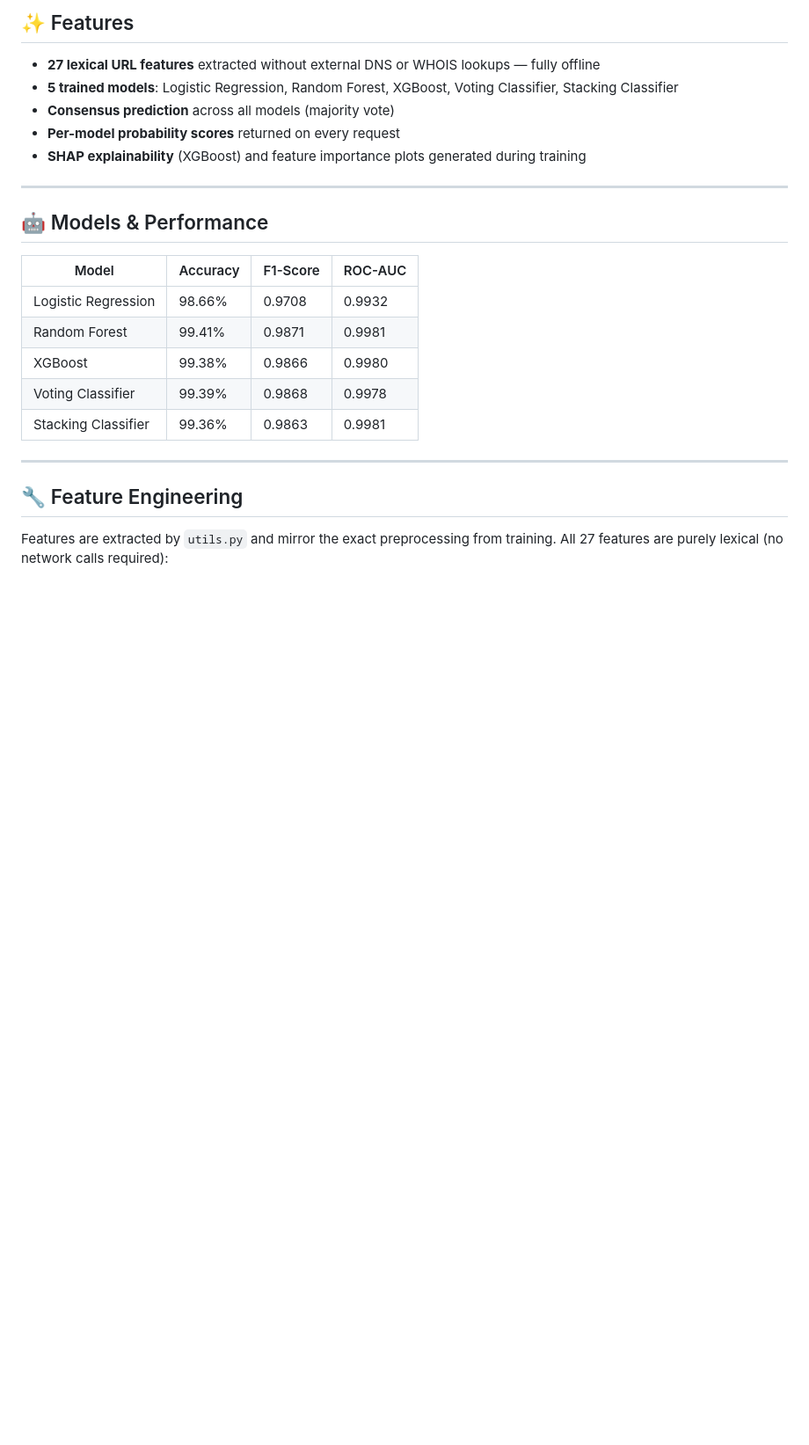
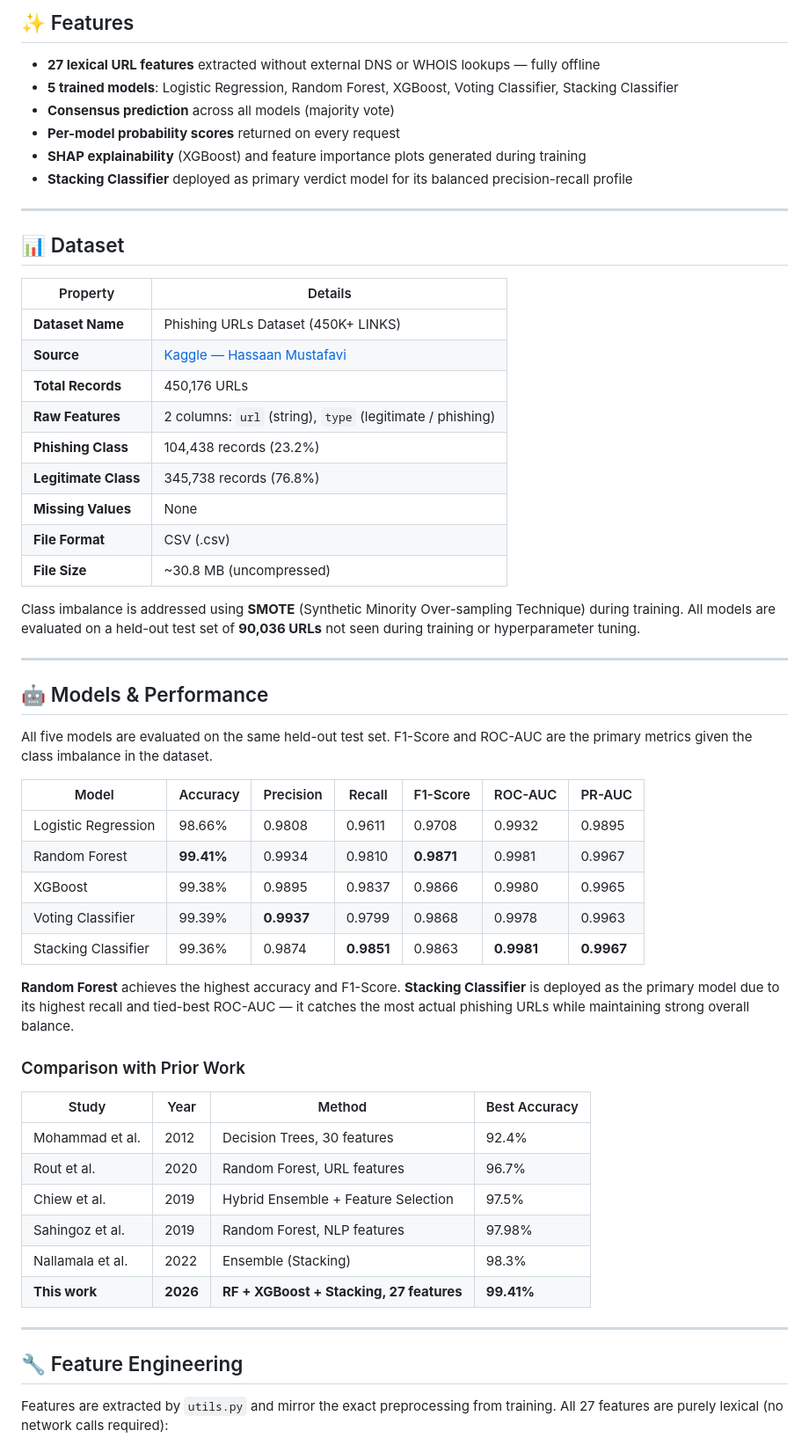
Before and after one commit to vaishnavi-2105/AI-based-phishing, a Markdown page: README.md, the part around one of its changes. Shown at 88% size. Rendered like a GitHub page; blank space fills up the shorter version.

```diff
--- a/README.md
+++ b/README.md
@@ -49,18 +52,53 @@ phishing-url-detection/
 - **Consensus prediction** across all models (majority vote)
 - **Per-model probability scores** returned on every request
 - **SHAP explainability** (XGBoost) and feature importance plots generated during training
+- **Stacking Classifier** deployed as primary verdict model for its balanced precision-recall profile
+
+---
+
+## 📊 Dataset
+
+| Property | Details |
+|---|---|
+| **Dataset Name** | Phishing URLs Dataset (450K+ LINKS) |
+| **Source** | [Kaggle — Hassaan Mustafavi](https://www.kaggle.com/datasets/hassaanmustafavi/phishing-urls-dataset) |
+| **Total Records** | 450,176 URLs |
+| **Raw Features** | 2 columns: `url` (string), `type` (legitimate / phishing) |
+| **Phishing Class** | 104,438 records (23.2%) |
+| **Legitimate Class** | 345,738 records (76.8%) |
+| **Missing Values** | None |
+| **File Format** | CSV (.csv) |
+| **File Size** | ~30.8 MB (uncompressed) |
+
+Class imbalance is addressed using **SMOTE** (Synthetic Minority Over-sampling Technique) during training. All models are evaluated on a held-out test set of **90,036 URLs** not seen during training or hyperparameter tuning.
 
 ---
 
 ## 🤖 Models & Performance
 
-| Model               | Accuracy | F1-Score | ROC-AUC |
-|---------------------|----------|----------|---------|
-| Logistic Regression | 98.66%   | 0.9708   | 0.9932  |
-| Random Forest       | 99.41%   | 0.9871   | 0.9981  |
-| XGBoost             | 99.38%   | 0.9866   | 0.9980  |
-| Voting Classifier   | 99.39%   | 0.9868   | 0.9978  |
-| Stacking Classifier | 99.36%   | 0.9863   | 0.9981  |
+All five models are evaluated on the same held-out test set. F1-Score and ROC-AUC are the primary metrics given the class imbalance in the dataset.
+
+| Model | Accuracy | Precision | Recall | F1-Score | ROC-AUC | PR-AUC |
+|---|---|---|---|---|---|---|
+| Logistic Regression | 98.66% | 0.9808 | 0.9611 | 0.9708 | 0.9932 | 0.9895 |
+| Random Forest | **99.41%** | 0.9934 | 0.9810 | **0.9871** | 0.9981 | 0.9967 |
+| XGBoost | 99.38% | 0.9895 | 0.9837 | 0.9866 | 0.9980 | 0.9965 |
+| Voting Classifier | 99.39% | **0.9937** | 0.9799 | 0.9868 | 0.9978 | 0.9963 |
+| Stacking Classifier | 99.36% | 0.9874 | **0.9851** | 0.9863 | **0.9981** | **0.9967** |
+
+**Random Forest** achieves the highest accuracy and F1-Score.
+**Stacking Classifier** is deployed as the primary model due to its highest recall and tied-best ROC-AUC — it catches the most actual phishing URLs while maintaining strong overall balance.
+
+### Comparison with Prior Work
+
+| Study | Year | Method | Best Accuracy |
+|---|---|---|---|
+| Mohammad et al. | 2012 | Decision Trees, 30 features | 92.4% |
+| Rout et al. | 2020 | Random Forest, URL features | 96.7% |
+| Chiew et al. | 2019 | Hybrid Ensemble + Feature Selection | 97.5% |
+| Sahingoz et al. | 2019 | Random Forest, NLP features | 97.98% |
+| Nallamala et al. | 2022 | Ensemble (Stacking) | 98.3% |
+| **This work** | **2026** | **RF + XGBoost + Stacking, 27 features** | **99.41%** |
 
 ---
 
```
Also changed, not shown: other parts of README.md (+58 -22 lines).
